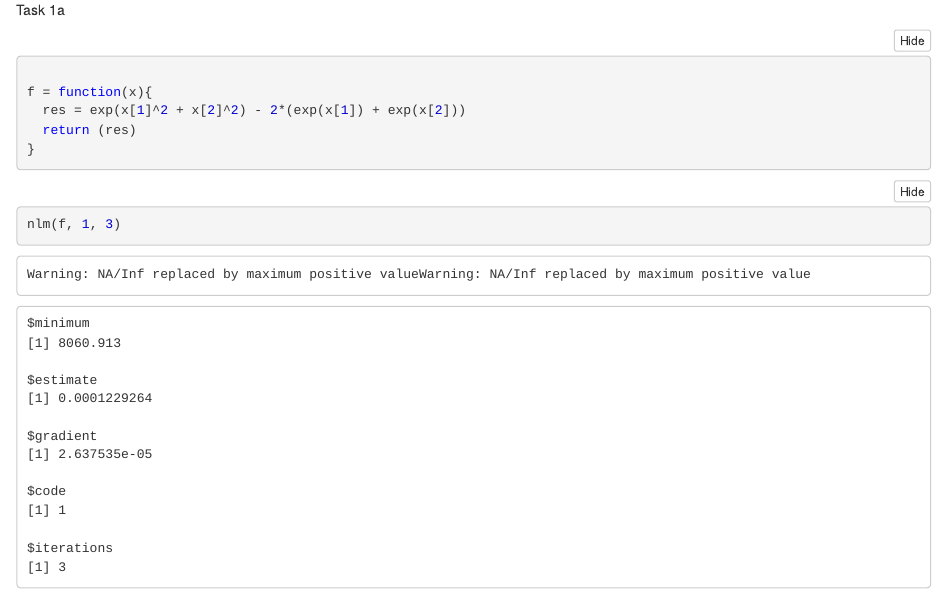
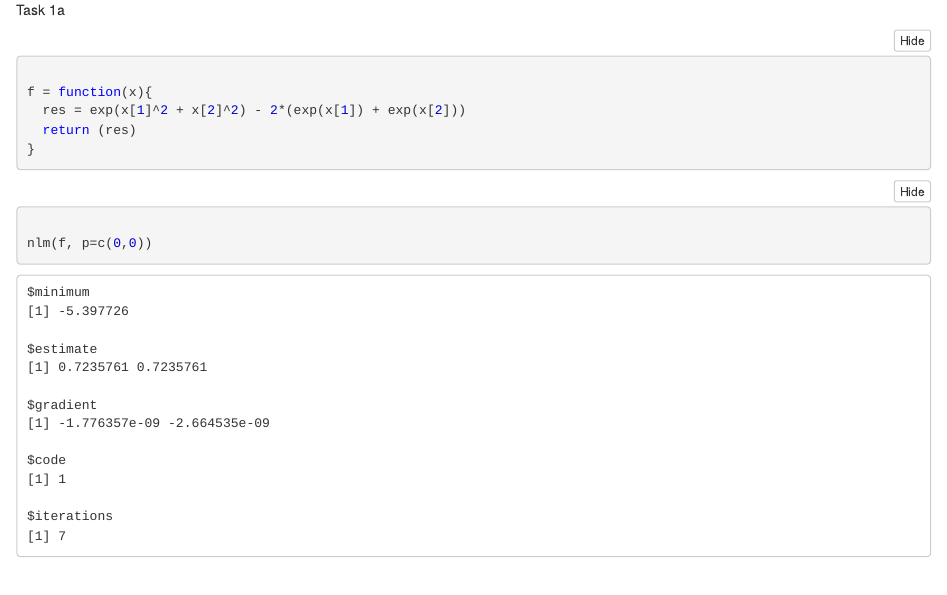
Before and after one commit to Rafsan7238/MAST90105_Labs, an R Markdown document (Lab 8/Lab 8.Rmd): the page in a window 1100 px wide, from 70 px down. The pictures show the output file Lab 8/Lab 8.nb.html that the author committed with the source, opened offline.

Commit message:
Completed task 1a

````diff
--- a/Lab 8/Lab 8.Rmd
+++ b/Lab 8/Lab 8.Rmd
@@ -14,5 +14,6 @@ f = function(x){
 ```
 
 ```{r}
-nlm()
+
+nlm(f, p=c(0,0))
 ```
````
Also changed, not shown: Lab 8/Lab 8.nb.html.
